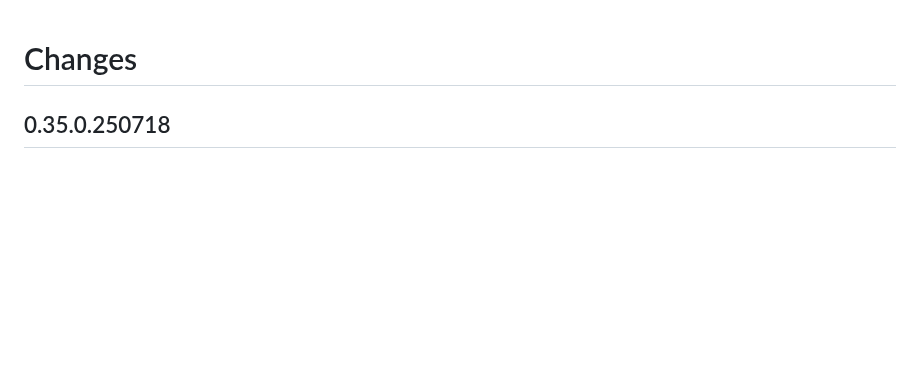
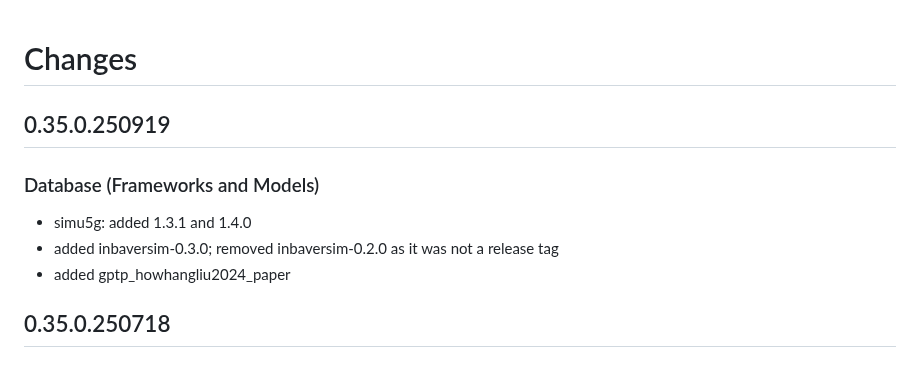
Before and after one commit to omnetpp/opp_env, a Markdown page: CHANGES.md, the part around the change. Rendered like a GitHub page; blank space fills up the shorter version.

Commit message:
updated changelog

```diff
--- a/CHANGES.md
+++ b/CHANGES.md
@@ -1,5 +1,13 @@
 # Changes
 
+
+## 0.35.0.250919
+
+### Database (Frameworks and Models)
+
+- simu5g: added 1.3.1 and 1.4.0
+- added inbaversim-0.3.0; removed inbaversim-0.2.0 as it was not a release tag
+- added gptp_howhangliu2024_paper
 
 ## 0.35.0.250718
 
```
